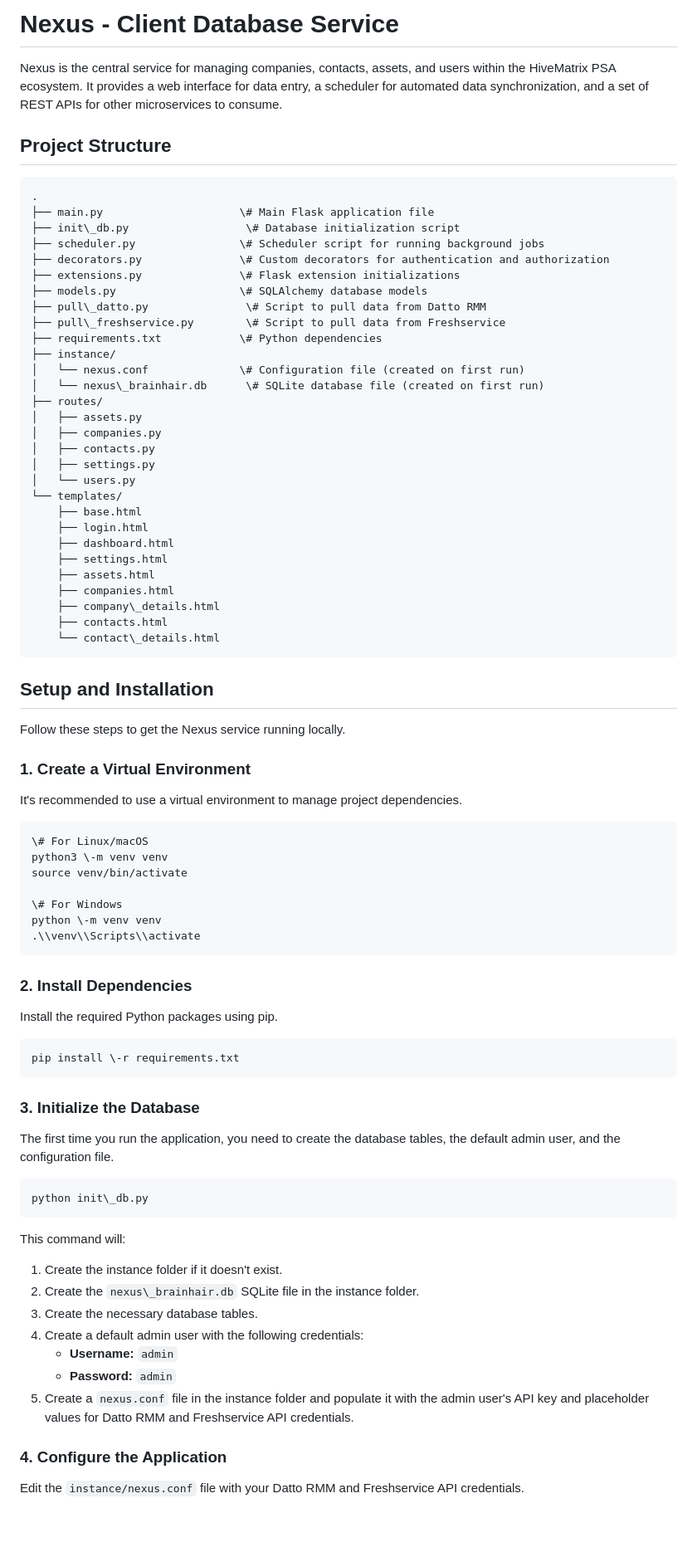
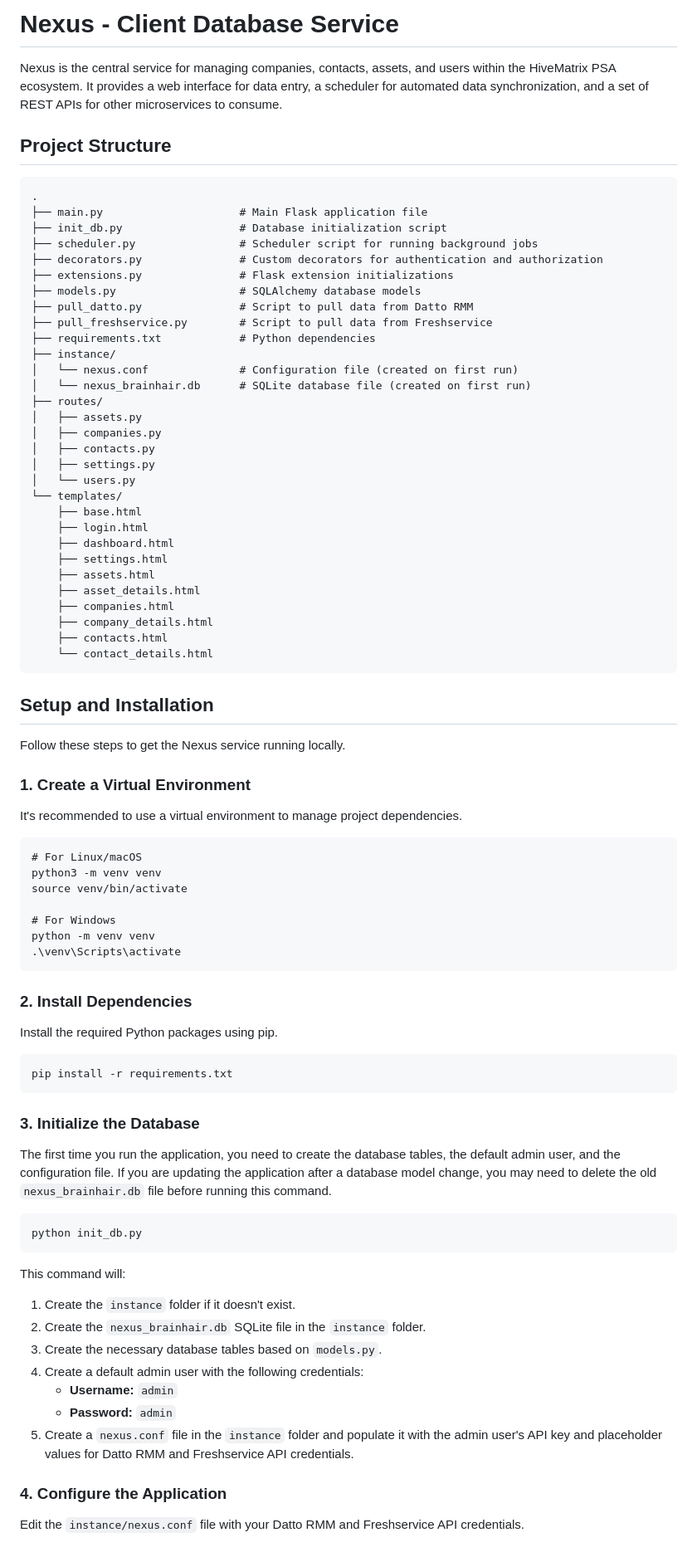
Before and after one commit to skelhammer/hivematrix-codex, a Markdown page: README.md, the part around the change printed below. Shown: that part at 83% size. Drawn GitHub-style; blank space fills up the shorter version.

Commit message:
fix readme formatting

````diff
--- a/README.md
+++ b/README.md
@@ -1,22 +1,22 @@
-# **Nexus \- Client Database Service**
+# **Nexus - Client Database Service**
 
 Nexus is the central service for managing companies, contacts, assets, and users within the HiveMatrix PSA ecosystem. It provides a web interface for data entry, a scheduler for automated data synchronization, and a set of REST APIs for other microservices to consume.
 
 ## **Project Structure**
 ```
 .
-├── main.py                     \# Main Flask application file
-├── init\_db.py                  \# Database initialization script
-├── scheduler.py                \# Scheduler script for running background jobs
-├── decorators.py               \# Custom decorators for authentication and authorization
-├── extensions.py               \# Flask extension initializations
-├── models.py                   \# SQLAlchemy database models
-├── pull\_datto.py               \# Script to pull data from Datto RMM
-├── pull\_freshservice.py        \# Script to pull data from Freshservice
-├── requirements.txt            \# Python dependencies
+├── main.py                     # Main Flask application file
+├── init_db.py                  # Database initialization script
+├── scheduler.py                # Scheduler script for running background jobs
+├── decorators.py               # Custom decorators for authentication and authorization
+├── extensions.py               # Flask extension initializations
+├── models.py                   # SQLAlchemy database models
+├── pull_datto.py               # Script to pull data from Datto RMM
+├── pull_freshservice.py        # Script to pull data from Freshservice
+├── requirements.txt            # Python dependencies
 ├── instance/
-│   └── nexus.conf              \# Configuration file (created on first run)
-│   └── nexus\_brainhair.db      \# SQLite database file (created on first run)
+│   └── nexus.conf              # Configuration file (created on first run)
+│   └── nexus_brainhair.db      # SQLite database file (created on first run)
 ├── routes/
 │   ├── assets.py
 │   ├── companies.py
@@ -29,57 +29,58 @@ Nexus is the central service for managing companies, contacts, assets, and users
     ├── dashboard.html
     ├── settings.html
     ├── assets.html
+    ├── asset_details.html
     ├── companies.html
-    ├── company\_details.html
+    ├── company_details.html
     ├── contacts.html
-    └── contact\_details.html
+    └── contact_details.html
 ```
 
 ## **Setup and Installation**
 
 Follow these steps to get the Nexus service running locally.
 
-### **1\. Create a Virtual Environment**
+### **1. Create a Virtual Environment**
 
 It's recommended to use a virtual environment to manage project dependencies.
 
 ```
-\# For Linux/macOS
-python3 \-m venv venv
+# For Linux/macOS
+python3 -m venv venv
 source venv/bin/activate
 
-\# For Windows
-python \-m venv venv
-.\\venv\\Scripts\\activate
+# For Windows
+python -m venv venv
+.\venv\Scripts\activate
 ```
 
-### **2\. Install Dependencies**
+### **2. Install Dependencies**
 
 Install the required Python packages using pip.
 
 ```
-pip install \-r requirements.txt
+pip install -r requirements.txt
 ```
 
-### **3\. Initialize the Database**
+### **3. Initialize the Database**
 
-The first time you run the application, you need to create the database tables, the default admin user, and the configuration file.
+The first time you run the application, you need to create the database tables, the default admin user, and the configuration file. If you are updating the application after a database model change, you may need to delete the old `nexus_brainhair.db` file before running this command.
 
 ```
-python init\_db.py
+python init_db.py
 ```
 
 This command will:
 
-1. Create the instance folder if it doesn't exist.
-2. Create the `nexus\_brainhair.db` SQLite file in the instance folder.
-3. Create the necessary database tables.
+1. Create the `instance` folder if it doesn't exist.
+2. Create the `nexus_brainhair.db` SQLite file in the `instance` folder.
+3. Create the necessary database tables based on `models.py`.
 4. Create a default admin user with the following credentials:
    * **Username:** `admin`
    * **Password:** `admin`
-5. Create a `nexus.conf` file in the instance folder and populate it with the admin user's API key and placeholder values for Datto RMM and Freshservice API credentials.
+5. Create a `nexus.conf` file in the `instance` folder and populate it with the admin user's API key and placeholder values for Datto RMM and Freshservice API credentials.
 
-### **4\. Configure the Application**
+### **4. Configure the Application**
 
 Edit the `instance/nexus.conf` file with your Datto RMM and Freshservice API credentials.
 
````
Also changed, not shown: other parts of README.md (+10 -10 lines).
